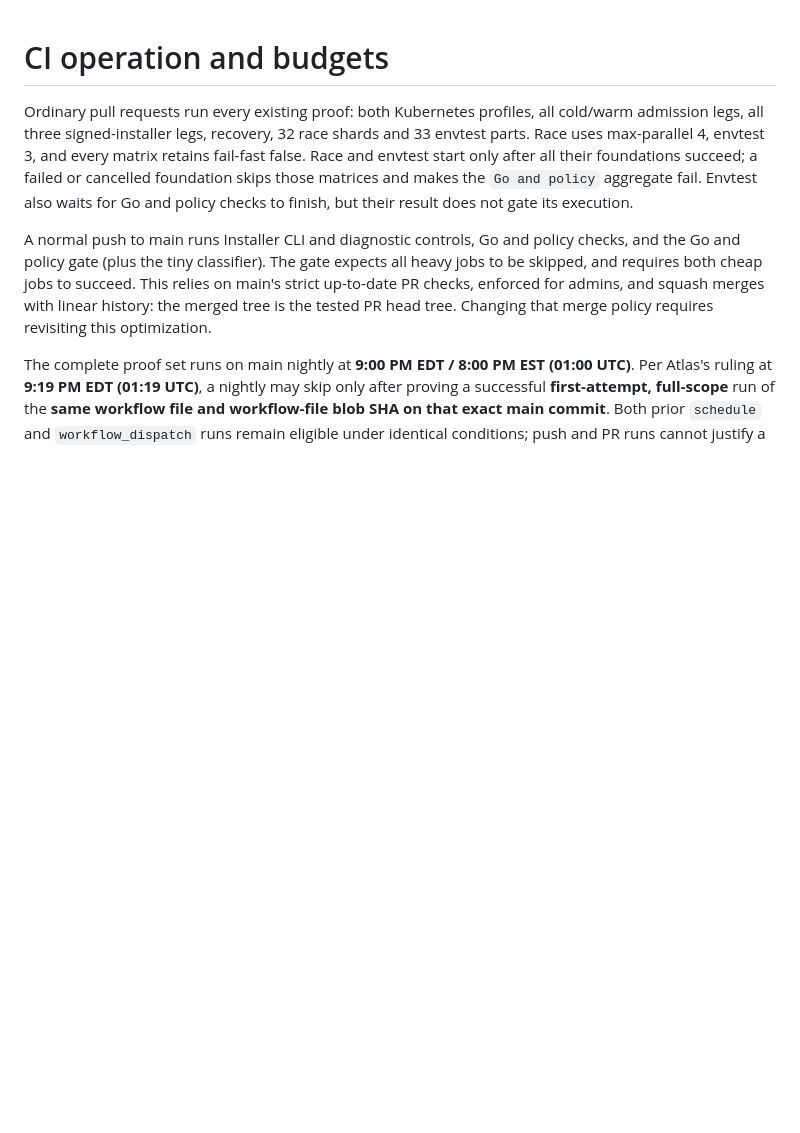
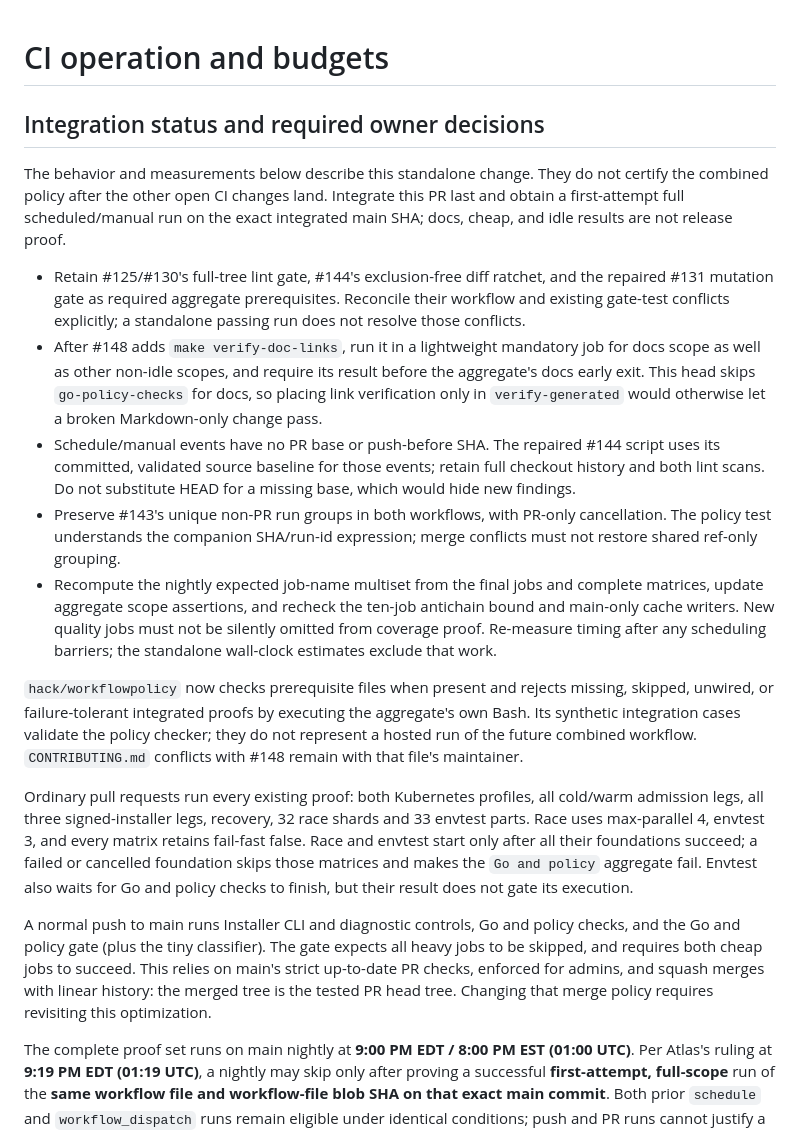
Before and after one commit to gobha-me/arcadectl, a Markdown page: docs/ci-efficiency.md, the part around the change. Rendered like a GitHub page; blank space fills up the shorter version.

Commit message:
docs(ci): distinguish standalone efficiency from integrated release proof

```diff
--- a/docs/ci-efficiency.md
+++ b/docs/ci-efficiency.md
@@ -1,4 +1,39 @@
 # CI operation and budgets
+
+## Integration status and required owner decisions
+
+The behavior and measurements below describe this standalone change. They do
+not certify the combined policy after the other open CI changes land. Integrate
+this PR last and obtain a first-attempt full scheduled/manual run on the exact
+integrated main SHA; docs, cheap, and idle results are not release proof.
+
+- Retain #125/#130's full-tree lint gate, #144's exclusion-free diff ratchet,
+  and the repaired #131 mutation gate as required aggregate prerequisites.
+  Reconcile their workflow and existing gate-test conflicts explicitly; a
+  standalone passing run does not resolve those conflicts.
+- After #148 adds `make verify-doc-links`, run it in a lightweight mandatory
+  job for docs scope as well as other non-idle scopes, and require its result
+  before the aggregate's docs early exit. This head skips `go-policy-checks`
+  for docs, so placing link verification only in `verify-generated` would
+  otherwise let a broken Markdown-only change pass.
+- Schedule/manual events have no PR base or push-before SHA. The repaired
+  #144 script uses its committed, validated source baseline for those events;
+  retain full checkout history and both lint scans. Do not substitute HEAD
+  for a missing base, which would hide new findings.
+- Preserve #143's unique non-PR run groups in both workflows, with PR-only
+  cancellation. The policy test understands the companion SHA/run-id
+  expression; merge conflicts must not restore shared ref-only grouping.
+- Recompute the nightly expected job-name multiset from the final jobs and
+  complete matrices, update aggregate scope assertions, and recheck the
+  ten-job antichain bound and main-only cache writers. New quality jobs must
+  not be silently omitted from coverage proof. Re-measure timing after any
+  scheduling barriers; the standalone wall-clock estimates exclude that work.
+
+`hack/workflowpolicy` now checks prerequisite files when present and rejects
+missing, skipped, unwired, or failure-tolerant integrated proofs by executing
+the aggregate's own Bash. Its synthetic integration cases validate the policy
+checker; they do not represent a hosted run of the future combined workflow.
+`CONTRIBUTING.md` conflicts with #148 remain with that file's maintainer.
 
 Ordinary pull requests run every existing proof: both Kubernetes profiles,
 all cold/warm admission legs, all three signed-installer legs, recovery,
```
